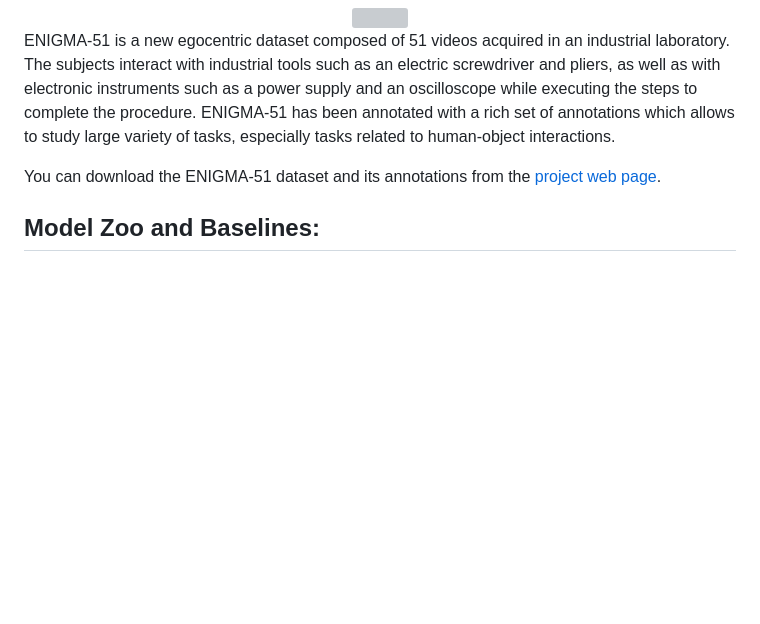
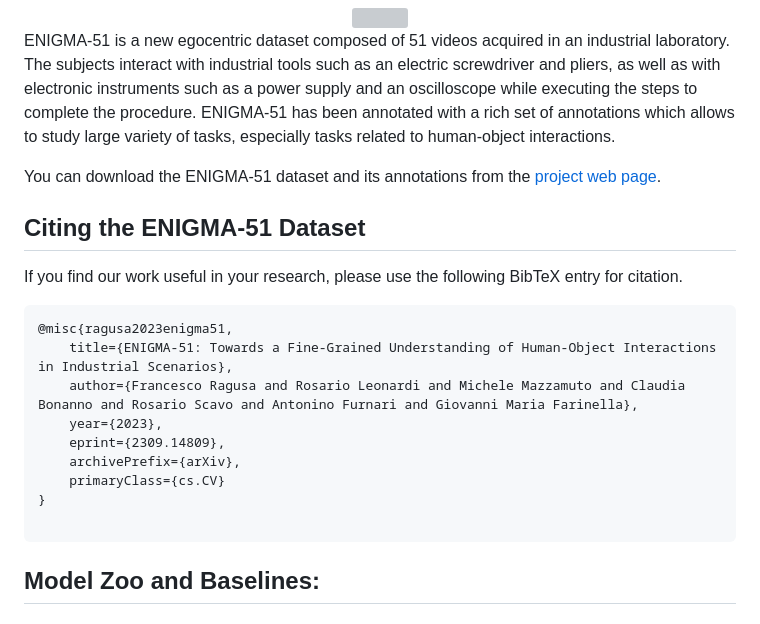
Before and after one commit to fpv-iplab/ENIGMA-51, a Markdown page: README.md, the part around the change. GitHub-like rendering; blank space fills up the shorter version; grey boxes are pictures that could not be loaded.

````diff
--- a/README.md
+++ b/README.md
@@ -8,6 +8,21 @@ This is the official github repository related to the ENIGMA-51 Dataset.
 ENIGMA-51 is a new egocentric dataset composed of 51 videos acquired in an industrial laboratory. The subjects interact with industrial tools such as an electric screwdriver and pliers, as well as with electronic instruments such as a power supply and an oscilloscope while executing the steps to complete the procedure. ENIGMA-51 has been annotated with a rich set of annotations which allows to study large variety of tasks, especially tasks related to human-object interactions.
 
 You can download the ENIGMA-51 dataset and its annotations from the [project web page](https://iplab.dmi.unict.it/ENIGMA-51/).
+
+
+## Citing the ENIGMA-51 Dataset
+If you find our work useful in your research, please use the following BibTeX entry for citation.
+```
+@misc{ragusa2023enigma51,
+    title={ENIGMA-51: Towards a Fine-Grained Understanding of Human-Object Interactions in Industrial Scenarios},
+    author={Francesco Ragusa and Rosario Leonardi and Michele Mazzamuto and Claudia Bonanno and Rosario Scavo and Antonino Furnari and Giovanni Maria Farinella},
+    year={2023},
+    eprint={2309.14809},
+    archivePrefix={arXiv},
+    primaryClass={cs.CV}
+}
+
+```
 
 ## Model Zoo and Baselines:
 ### 1) Untrimmed Action Detection
````
